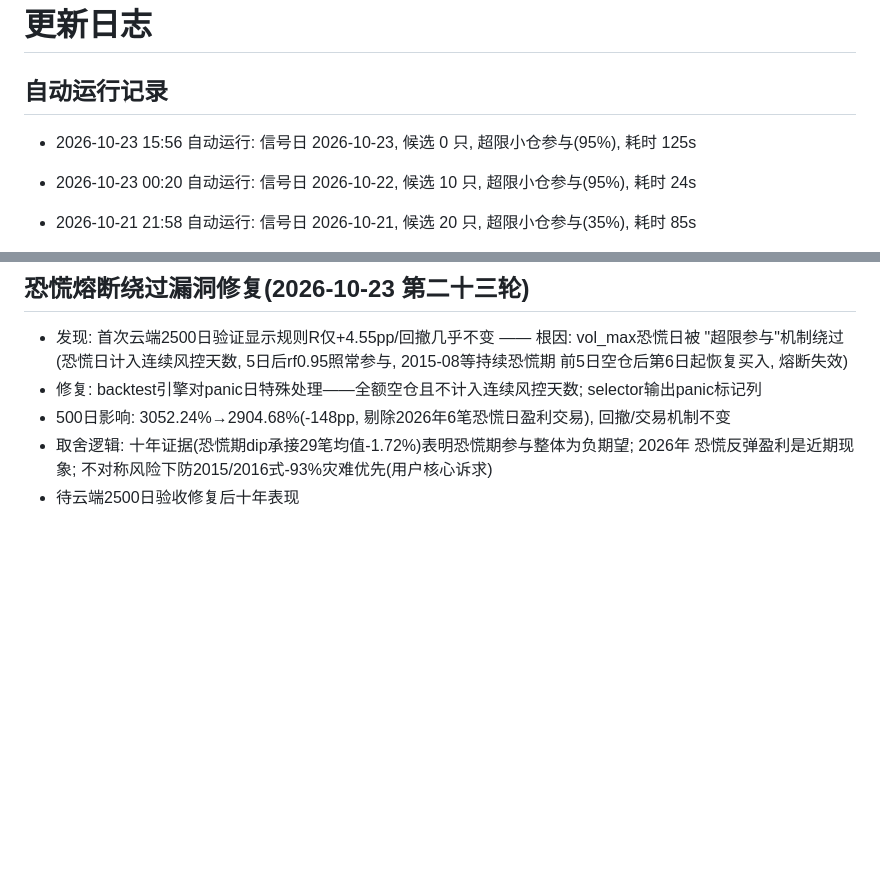
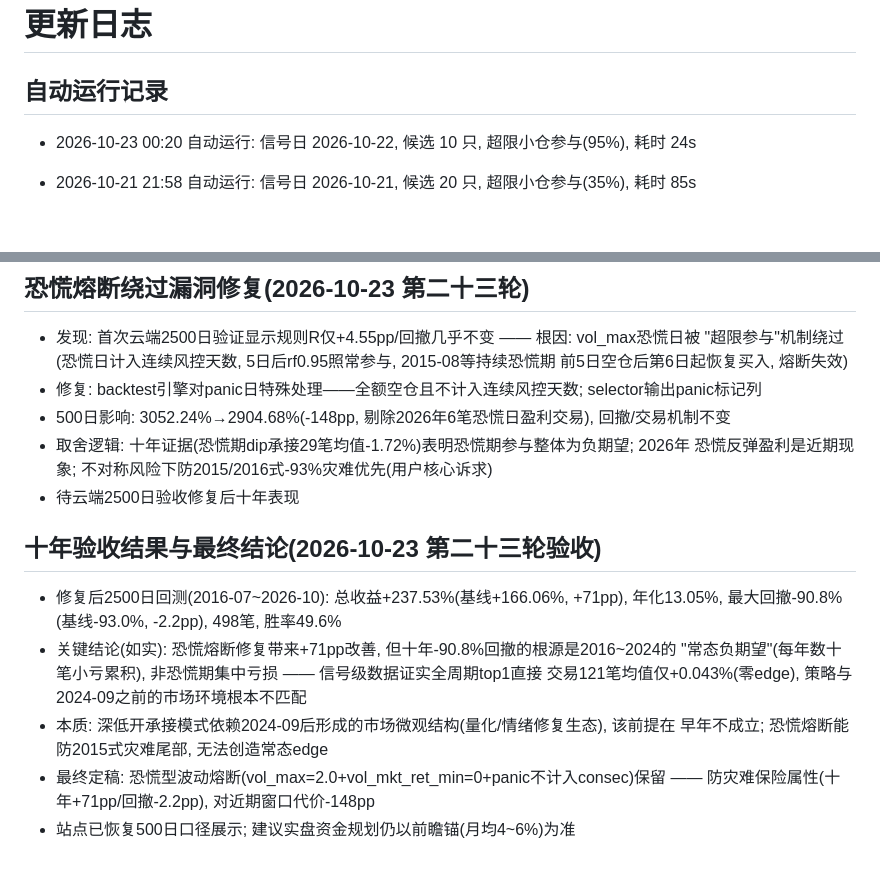
Before and after one commit to 13415837267/nextday-stock-pool, a Markdown page: CHANGELOG.md, 2 parts joined by grey strips. Drawn GitHub-style; blank space fills up the shorter version.

Commit message:
十年验收结论: 恐慌熔断修复后2500日+237.53%(+71pp)/回撤-90.8%, 十年失血根源为常态负期望, 熔断保留为防灾难保险

```diff
--- a/CHANGELOG.md
+++ b/CHANGELOG.md
@@ -1,7 +1,6 @@
 # 更新日志
 
 ## 自动运行记录
-- 2026-10-23 15:56 自动运行: 信号日 2026-10-23, 候选 0 只, 超限小仓参与(95%), 耗时 125s
 - 2026-10-23 00:20 自动运行: 信号日 2026-10-22, 候选 10 只, 超限小仓参与(95%), 耗时 24s
 - 2026-10-21 21:58 自动运行: 信号日 2026-10-21, 候选 20 只, 超限小仓参与(35%), 耗时 85s
 - 2026-10-21 21:36 自动运行: 信号日 2026-10-21, 候选 20 只, 超限小仓参与(25%), 耗时 84s
@@ -490,3 +489,15 @@
 - 取舍逻辑: 十年证据(恐慌期dip承接29笔均值-1.72%)表明恐慌期参与整体为负期望; 2026年
   恐慌反弹盈利是近期现象; 不对称风险下防2015/2016式-93%灾难优先(用户核心诉求)
 - 待云端2500日验收修复后十年表现
+
+## 十年验收结果与最终结论(2026-10-23 第二十三轮验收)
+- 修复后2500日回测(2016-07~2026-10): 总收益+237.53%(基线+166.06%, +71pp), 年化13.05%,
+  最大回撤-90.8%(基线-93.0%, -2.2pp), 498笔, 胜率49.6%
+- 关键结论(如实): 恐慌熔断修复带来+71pp改善, 但十年-90.8%回撤的根源是2016~2024的
+  "常态负期望"(每年数十笔小亏累积), 非恐慌期集中亏损 —— 信号级数据证实全周期top1直接
+  交易121笔均值仅+0.043%(零edge), 策略与2024-09之前的市场环境根本不匹配
+- 本质: 深低开承接模式依赖2024-09后形成的市场微观结构(量化/情绪修复生态), 该前提在
+  早年不成立; 恐慌熔断能防2015式灾难尾部, 无法创造常态edge
+- 最终定稿: 恐慌型波动熔断(vol_max=2.0+vol_mkt_ret_min=0+panic不计入consec)保留 ——
+  防灾难保险属性(十年+71pp/回撤-2.2pp), 对近期窗口代价-148pp
+- 站点已恢复500日口径展示; 建议实盘资金规划仍以前瞻锚(月均4~6%)为准
```
